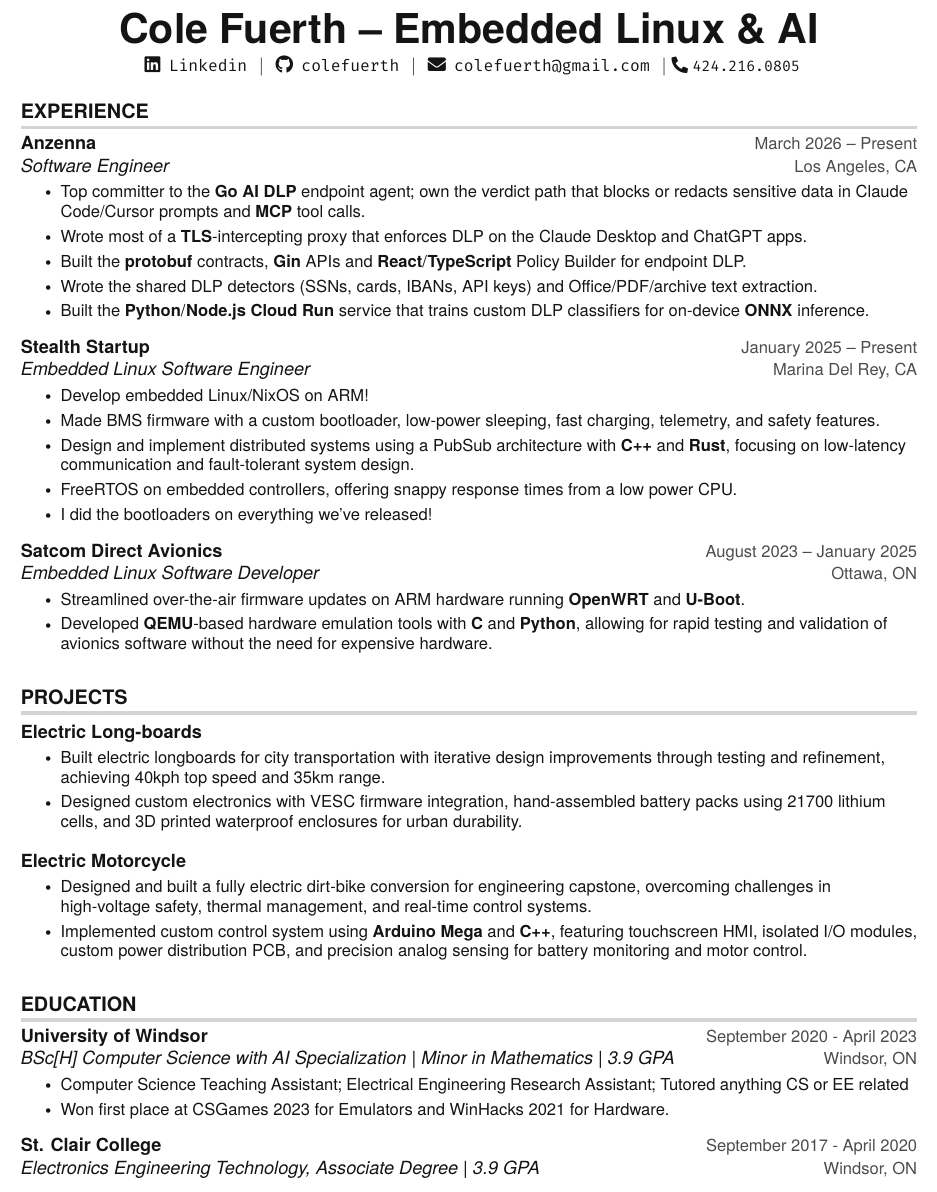
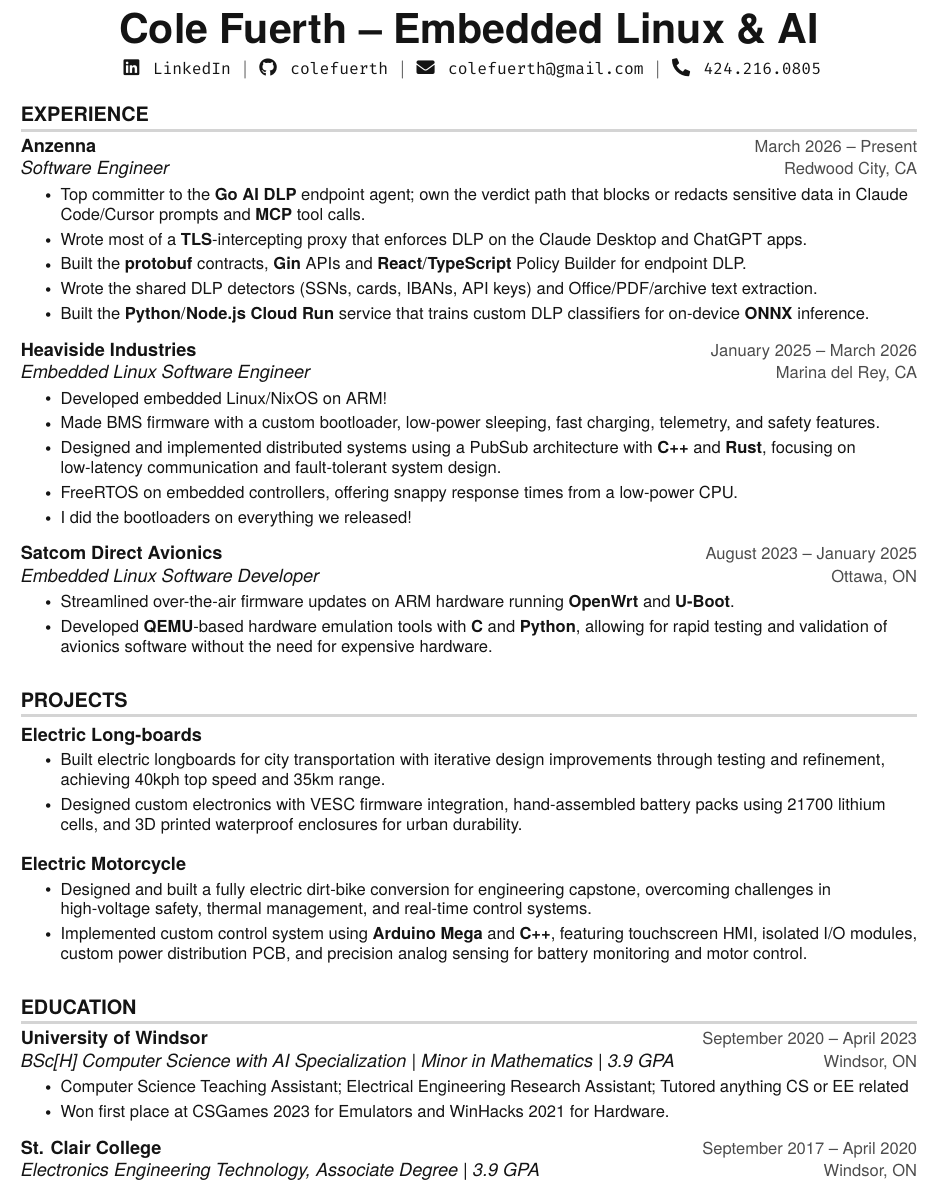
Before and after one commit to colefuerth/Resumes, a LaTeX CV (Cole_Fuerth_resume.tex, which reads src/education/scc.tex, src/education/uwin.tex, src/experience/anzenna.tex): part of the page, cut so that both start at the same text. Compiled offline with pdfLaTeX.

Commit message:
resume update

```diff
--- a/Cole_Fuerth_resume.tex
+++ b/Cole_Fuerth_resume.tex
@@ -24,6 +24,8 @@
 
 % fontawesome
 \usepackage{fontawesome5}
+\usepackage{accsupp}
+\newcommand{\icon}[1]{\BeginAccSupp{ActualText={}}#1\EndAccSupp{}}
 
 % fixed width
 \usepackage[scale=0.90,lf]{FiraMono}
@@ -44,7 +46,7 @@
 \resumeSubHeadingListStart
 
 \input{./src/experience/anzenna.tex}
-\input{./src/experience/stealth.tex}
+\input{./src/experience/heaviside.tex}
 \input{./src/experience/satcom.tex}
 % \input{./src/experience/battery.tex}
 % \input{./src/experience/research.tex}
--- a/src/education/scc.tex
+++ b/src/education/scc.tex
@@ -1,3 +1,3 @@
 \resumeSubheading
-{St. Clair College}{September 2017 - April 2020}
+{St. Clair College}{September 2017 -- April 2020}
 {Electronics Engineering Technology, Associate Degree | 3.9 GPA}{Windsor, ON}
--- a/src/education/uwin.tex
+++ b/src/education/uwin.tex
@@ -1,5 +1,5 @@
 \resumeSubheading
-{University of Windsor}{September 2020 - April 2023}
+{University of Windsor}{September 2020 -- April 2023}
 {BSc[H] Computer Science with AI Specialization | Minor in Mathematics | 3.9 GPA}{Windsor, ON}
 \resumeItemListStart
 \resumeItem {Computer Science Teaching Assistant; Electrical Engineering Research Assistant; Tutored anything CS or EE related}
--- a/src/experience/anzenna.tex
+++ b/src/experience/anzenna.tex
@@ -1,18 +1,10 @@
 \resumeSubheading
 {Anzenna}{March 2026 -- Present}
-{Software Engineer}{Los Angeles, CA}
+{Software Engineer}{Redwood City, CA}
 \resumeItemListStart
 \resumeItem{Top committer to the \textbf{Go} \textbf{AI DLP} endpoint agent; own the verdict path that blocks or redacts sensitive data in Claude Code/Cursor prompts and \textbf{MCP} tool calls.}
 \resumeItem{Wrote most of a \textbf{TLS}-intercepting proxy that enforces DLP on the Claude Desktop and ChatGPT apps.}
 \resumeItem{Built the \textbf{protobuf} contracts, \textbf{Gin} APIs and \textbf{React}/\textbf{TypeScript} Policy Builder for endpoint DLP.}
 \resumeItem{Wrote the shared DLP detectors (SSNs, cards, IBANs, API keys) and Office/PDF/archive text extraction.}
 \resumeItem{Built the \textbf{Python}/\textbf{Node.js} \textbf{Cloud Run} service that trains custom DLP classifiers for on-device \textbf{ONNX} inference.}
-% \resumeItem{Took over and wrote most of a \textbf{TLS}-intercepting local proxy that enforces DLP on the Claude Desktop and ChatGPT desktop apps: parses their \textbf{SSE}, JSON-Patch and \textbf{protobuf} traffic and renders blocks as in-app messages.}
-% \resumeItem{Built the \textbf{protobuf} contracts, \textbf{Gin} APIs and \textbf{React}/\textbf{TypeScript} Policy Builder controls for endpoint DLP: policy delivery, enforcement-health heartbeats, and a verdict API that scores device traffic with the browser extension's policy evaluator.}
-% \resumeItem{Wrote the shared DLP detectors (SSNs, credit cards, IBANs, API keys; Luhn and mod-97 checks to cut false positives) and text extraction for Office, PDF, spreadsheet and zip/tar uploads.}
-% \resumeItem{Built the first version of the \textbf{Python}/\textbf{Node.js} service on \textbf{Cloud Run} that trains custom DLP classifiers, their out-of-distribution acceptance gates, and delivery of trained heads to on-device \textbf{ONNX Runtime} inference.}
-% \resumeItem{Early on, shipped insider-risk anomaly detections end to end (workstation logins, email spikes to personal domains, off-role app access via a \textbf{Gemini} classifier, new-network exfiltration) across \textbf{Go}, \textbf{PostgreSQL} and \textbf{React}.}
-% \resumeItem{Moved the macOS verdict daemon from a per-user process to a per-device \textbf{launchd} system daemon that attributes each request to its OS user via \textbf{Unix-socket} peer credentials.}
-% \resumeItem{Built AI-agent governance detections: canonical \textbf{MCP} server identity, MCP server/tool block rules, config tampering and credential-extraction commands.}
-% \resumeItem{Cut 6 production releases and gated prod deploys on a successful schema migration; 500+ merged PRs across 14 repos.}
 \resumeItemListEnd
--- /dev/null
+++ b/src/experience/heaviside.tex
@@ -0,0 +1,11 @@
+\resumeSubheading
+{Heaviside Industries}{January 2025 -- March 2026}
+{Embedded Linux Software Engineer}{Marina del Rey, CA}
+\resumeItemListStart
+% \resumeItem{Developed a configuration daemon for a custom Linux distribution that manages the system's configuration files and services.}
+\resumeItem{Developed embedded Linux/NixOS on ARM!}
+\resumeItem{Made BMS firmware with a custom bootloader, low-power sleeping, fast charging, telemetry, and safety features.}
+\resumeItem{Designed and implemented distributed systems using a PubSub architecture with \textbf{C++} and \textbf{Rust}, focusing on low-latency communication and fault-tolerant system design.}
+\resumeItem{FreeRTOS on embedded controllers, offering snappy response times from a low-power CPU.}
+\resumeItem{I did the bootloaders on everything we released!}
+\resumeItemListEnd
--- a/src/experience/stealth.tex
+++ /dev/null
@@ -1,12 +0,0 @@
-\resumeSubheading
-{Stealth Startup}{January 2025 -- Present}
-{Embedded Linux Software Engineer}{Marina Del Rey, CA}
-\resumeItemListStart
-% \resumeItem{Developed a configuration daemon for a custom Linux distribution that manages the system's configuration files and services.}
-% \resumeItem{Embedded linux on ARM. RTOS. Small robots. Cool stuff. Under NDA.}
-\resumeItem{Develop embedded Linux/NixOS on ARM!}
-\resumeItem{Made BMS firmware with a custom bootloader, low-power sleeping, fast charging, telemetry, and safety features.}
-\resumeItem{Design and implement distributed systems using a PubSub architecture with \textbf{C++} and \textbf{Rust}, focusing on low-latency communication and fault-tolerant system design.}
-\resumeItem{FreeRTOS on embedded controllers, offering snappy response times from a low power CPU.}
-\resumeItem{I did the bootloaders on everything we've released!}
-\resumeItemListEnd
--- a/src/heading.tex
+++ b/src/heading.tex
@@ -1,10 +1,10 @@
 \begin{center}
     \textbf{\Huge Cole Fuerth -- Embedded Linux \& AI} \\ \vspace{5pt}
     % \hspace{1pt} \faGlobe \hspace{2pt} \href{https://colefuerth.github.io/}{\texttt{colefuerth.github.io}} \hspace{1pt} $|$
-    \hspace{1pt} \faLinkedin \hspace{2pt} \href{https://www.linkedin.com/in/cole-fuerth-48344520a/}{\texttt{Linkedin}} \hspace{1pt} $|$
-    \hspace{1pt} \faGithub \hspace{2pt} \href{https://github.com/colefuerth}{\texttt{colefuerth}} \hspace{1pt} $|$
-    \hspace{1pt} \faEnvelope \hspace{2pt} \href{mailto:colefuerth@gmail.com}{\texttt{colefuerth@gmail.com}} \hspace{1pt} $|$
-    % \hspace{1pt} \faLinkedin \hspace{2pt} \href{https://www.linkedin.com/in/cole-fuerth-48344520a/}{\texttt{Cole Fuerth}} \hspace{1pt} $|$
-    \small \faPhone* \texttt{424.216.0805}
+    \hspace{1pt} \icon{\faLinkedin} \hspace{2pt} \href{https://www.linkedin.com/in/cole-fuerth-48344520a/}{\texttt{LinkedIn}} \hspace{1pt} $|$
+    \hspace{1pt} \icon{\faGithub} \hspace{2pt} \href{https://github.com/colefuerth}{\texttt{colefuerth}} \hspace{1pt} $|$
+    \hspace{1pt} \icon{\faEnvelope} \hspace{2pt} \href{mailto:colefuerth@gmail.com}{\texttt{colefuerth@gmail.com}} \hspace{1pt} $|$
+    % \hspace{1pt} \icon{\faLinkedin} \hspace{2pt} \href{https://www.linkedin.com/in/cole-fuerth-48344520a/}{\texttt{Cole Fuerth}} \hspace{1pt} $|$
+    \hspace{1pt} \icon{\faPhone*} \hspace{2pt} \texttt{424.216.0805}
     \\ \vspace{-3pt}
   \end{center}
```
Also changed, not shown: src/experience/satcom.tex (+1 -1 lines), src/projects/electricmotorcycle.tex (+2 -2 lines), src/setup.tex (+1 -0 lines), README.md, Cole_Fuerth_resume.tex (4 more changed lines), 2 other files.
